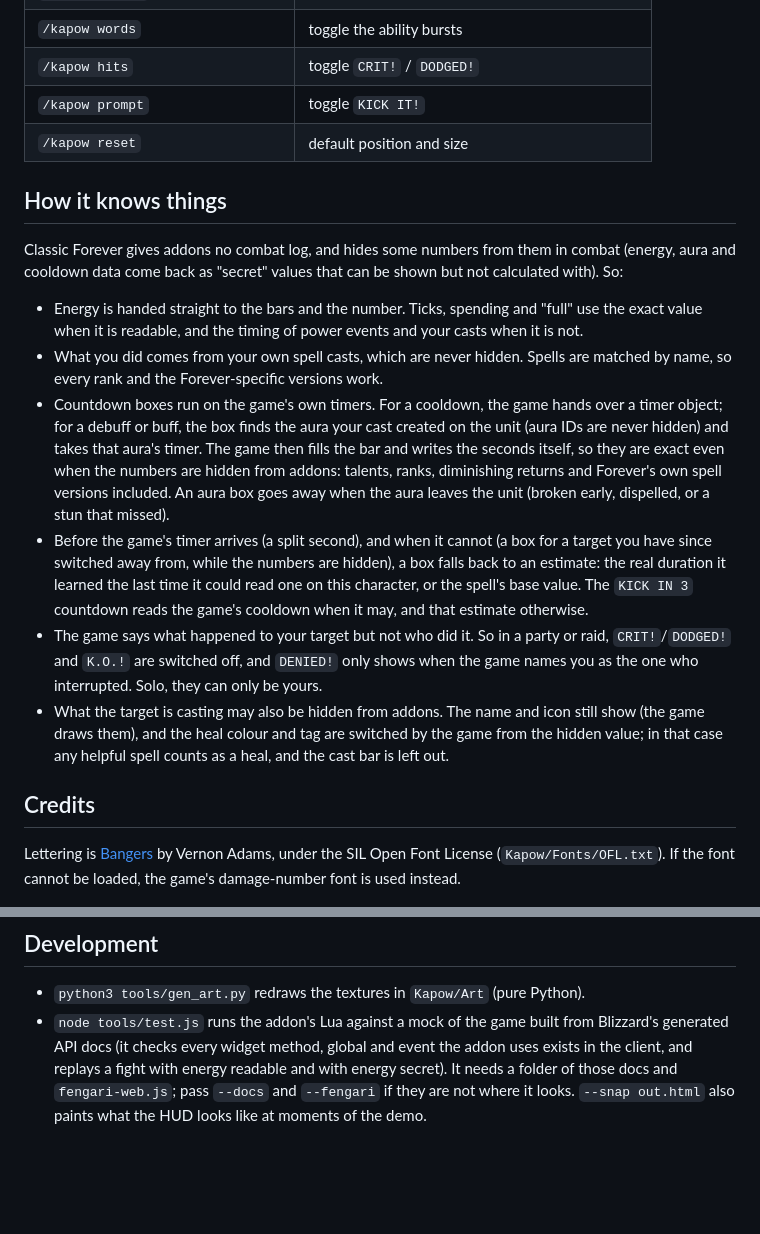
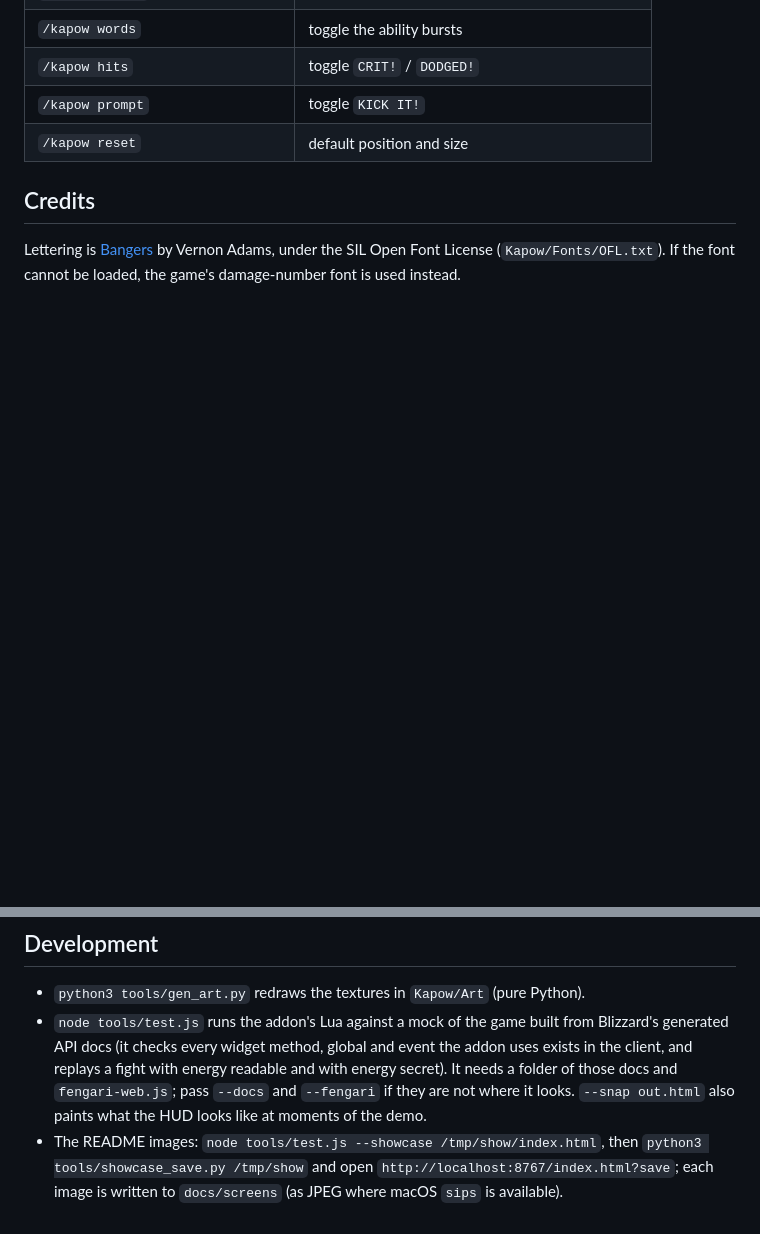
Before and after one commit to zwebar/kapow, a Markdown page: README.md, 2 parts joined by grey strips. GitHub-like rendering; blank space fills up the shorter version.

```diff
--- a/README.md
+++ b/README.md
@@ -49,34 +60,6 @@ game. It only runs on rogues.
 | `/kapow prompt` | toggle `KICK IT!` |
 | `/kapow reset` | default position and size |
 
-## How it knows things
-
-Classic Forever gives addons no combat log, and hides some numbers from them in combat
-(energy, aura and cooldown data come back as "secret" values that can be shown but not
-calculated with). So:
-
-- Energy is handed straight to the bars and the number. Ticks, spending and "full" use the
-  exact value when it is readable, and the timing of power events and your casts when it is not.
-- What you did comes from your own spell casts, which are never hidden. Spells are matched by
-  name, so every rank and the Forever-specific versions work.
-- Countdown boxes run on the game's own timers. For a cooldown, the game hands over a timer
-  object; for a debuff or buff, the box finds the aura your cast created on the unit (aura IDs
-  are never hidden) and takes that aura's timer. The game then fills the bar and writes the
-  seconds itself, so they are exact even when the numbers are hidden from addons: talents,
-  ranks, diminishing returns and Forever's own spell versions included. An aura box goes away
-  when the aura leaves the unit (broken early, dispelled, or a stun that missed).
-- Before the game's timer arrives (a split second), and when it cannot (a box for a target you
-  have since switched away from, while the numbers are hidden), a box falls back to an estimate:
-  the real duration it learned the last time it could read one on this character, or the
-  spell's base value. The `KICK IN 3` countdown reads the game's cooldown when it may, and that
-  estimate otherwise.
-- The game says what happened to your target but not who did it. So in a party or raid,
-  `CRIT!`/`DODGED!` and `K.O.!` are switched off, and `DENIED!` only shows when the game names
-  you as the one who interrupted. Solo, they can only be yours.
-- What the target is casting may also be hidden from addons. The name and icon still show (the
-  game draws them), and the heal colour and tag are switched by the game from the hidden value;
-  in that case any helpful spell counts as a heal, and the cast bar is left out.
-
 ## Credits
 
 Lettering is [Bangers](https://github.com/googlefonts/bangers) by Vernon Adams, under the SIL
@@ -91,3 +74,6 @@ damage-number font is used instead.
   the client, and replays a fight with energy readable and with energy secret). It needs a
   folder of those docs and `fengari-web.js`; pass `--docs` and `--fengari` if they are not where
   it looks. `--snap out.html` also paints what the HUD looks like at moments of the demo.
+- The README images: `node tools/test.js --showcase /tmp/show/index.html`, then
+  `python3 tools/showcase_save.py /tmp/show` and open `http://localhost:8767/index.html?save`;
+  each image is written to `docs/screens` (as JPEG where macOS `sips` is available).
```
Also changed, not shown: other parts of README.md (+11 -0 lines), docs/screens/denied.jpg (added), docs/screens/finisher.jpg (added), docs/screens/gouge-it.jpg (added), docs/screens/kick-the-heal.jpg (added), docs/screens/opener.jpg (added), docs/screens/sap.jpg (added), 4 other files.
